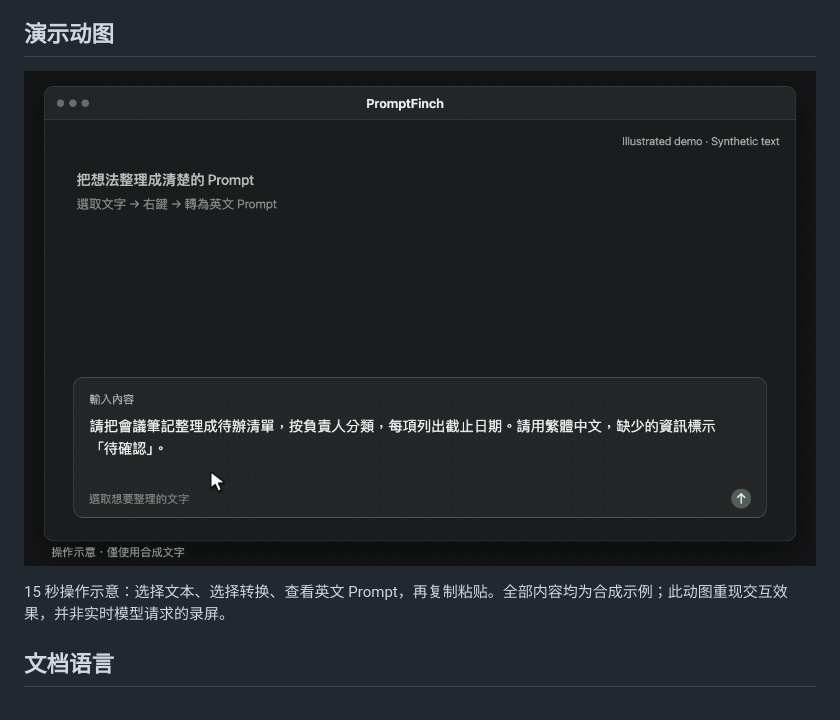
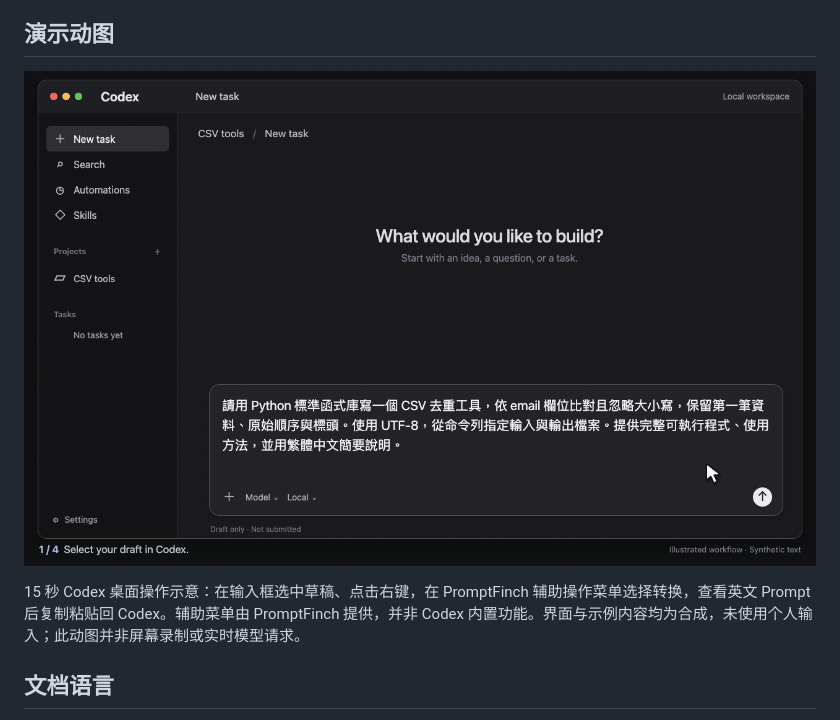
Before and after one commit to JERMYSUEN/promptfinch, a Markdown page: docs/readme/README.zh-CN.md, the part around the change printed below. GitHub-like rendering; pictures changed too: docs/media/demo-selection.gif.

```diff
--- a/docs/readme/README.zh-CN.md
+++ b/docs/readme/README.zh-CN.md
@@ -18,5 +18,5 @@ PromptFinch 会编辑指令，不会执行指令描述的任务。它以保留
 
-15 秒操作示意：选择文本、选择转换、查看英文 Prompt，再复制粘贴。全部内容均为合成示例；此动图重现交互效果，并非实时模型请求的录屏。
+15 秒 Codex 桌面操作示意：在输入框选中草稿、点击右键，在 PromptFinch 辅助操作菜单选择转换，查看英文 Prompt 后复制粘贴回 Codex。辅助菜单由 PromptFinch 提供，并非 Codex 内置功能。界面与示例内容均为合成，未使用个人输入；此动图并非屏幕录制或实时模型请求。
 
 ## 文档语言
 
```
Also changed, not shown: other parts of docs/readme/README.zh-CN.md (+1 -1 lines), README.md (+2 -2 lines), docs/readme/README.zh-TW.md (+2 -2 lines).
